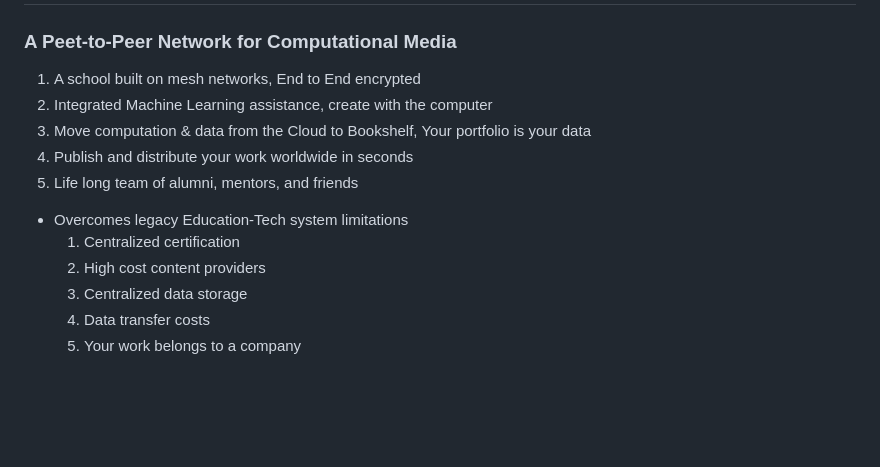
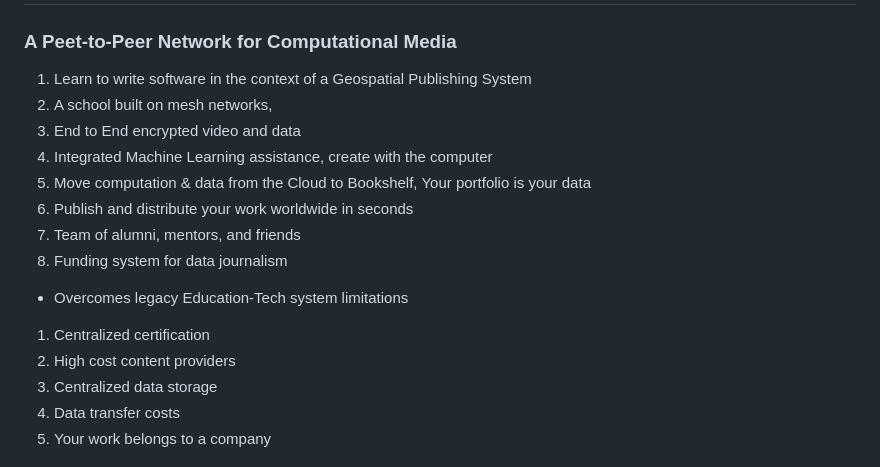
Before and after one commit to chromatic-systems/rho, a Markdown page: README.md, the part around the change. Drawn GitHub-style; blank space fills up the shorter version.

```diff
--- a/README.md
+++ b/README.md
@@ -1,16 +1,20 @@
 # Rho
 ### A Peet-to-Peer Network for Computational Media
-1. A school built on mesh networks, End to End encrypted
+1. Learn to write software in the context of a Geospatial Publishing System
+1. A school built on mesh networks,
+1. End to End encrypted video and data
 1. Integrated Machine Learning assistance, create with the computer
 2. Move computation & data from the Cloud to Bookshelf, Your portfolio is your data
 1. Publish and distribute your work worldwide in seconds
-1. Life long team of alumni, mentors, and friends
+1. Team of alumni, mentors, and friends
+1. Funding system for data journalism
+
 - Overcomes legacy Education-Tech system limitations
-     1. Centralized certification
-     1. High cost content providers
-     1. Centralized data storage
-     1. Data transfer costs
-     1. Your work belongs to a company
+1. Centralized certification
+1. High cost content providers
+1. Centralized data storage
+1. Data transfer costs
+1. Your work belongs to a company
 
 ![edit example](./public/images/globe-edit2.png)
 > Live in browser edit example
```
Also changed, not shown: public/images/globegl.png (renamed from public/images/globe-edit2.png), 15 other files.
